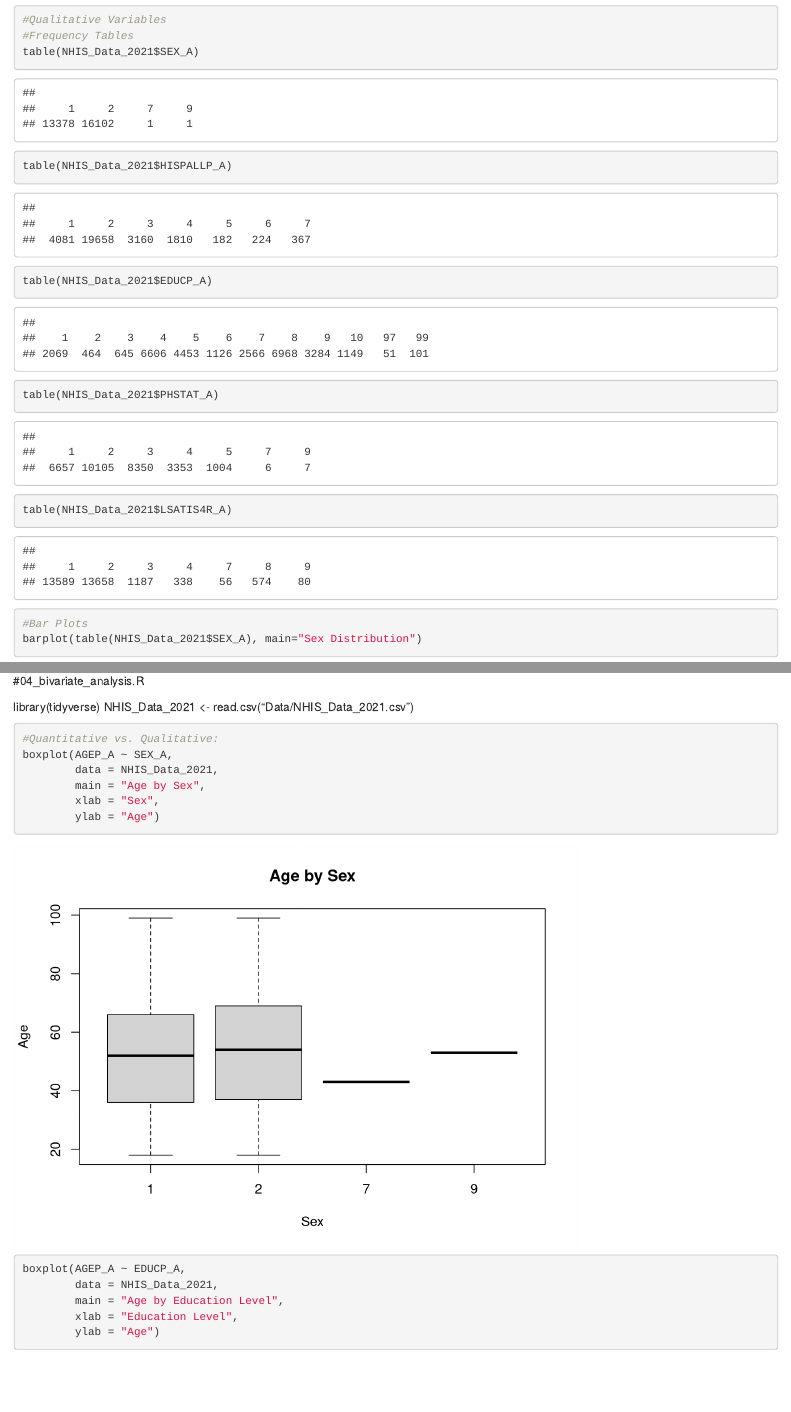
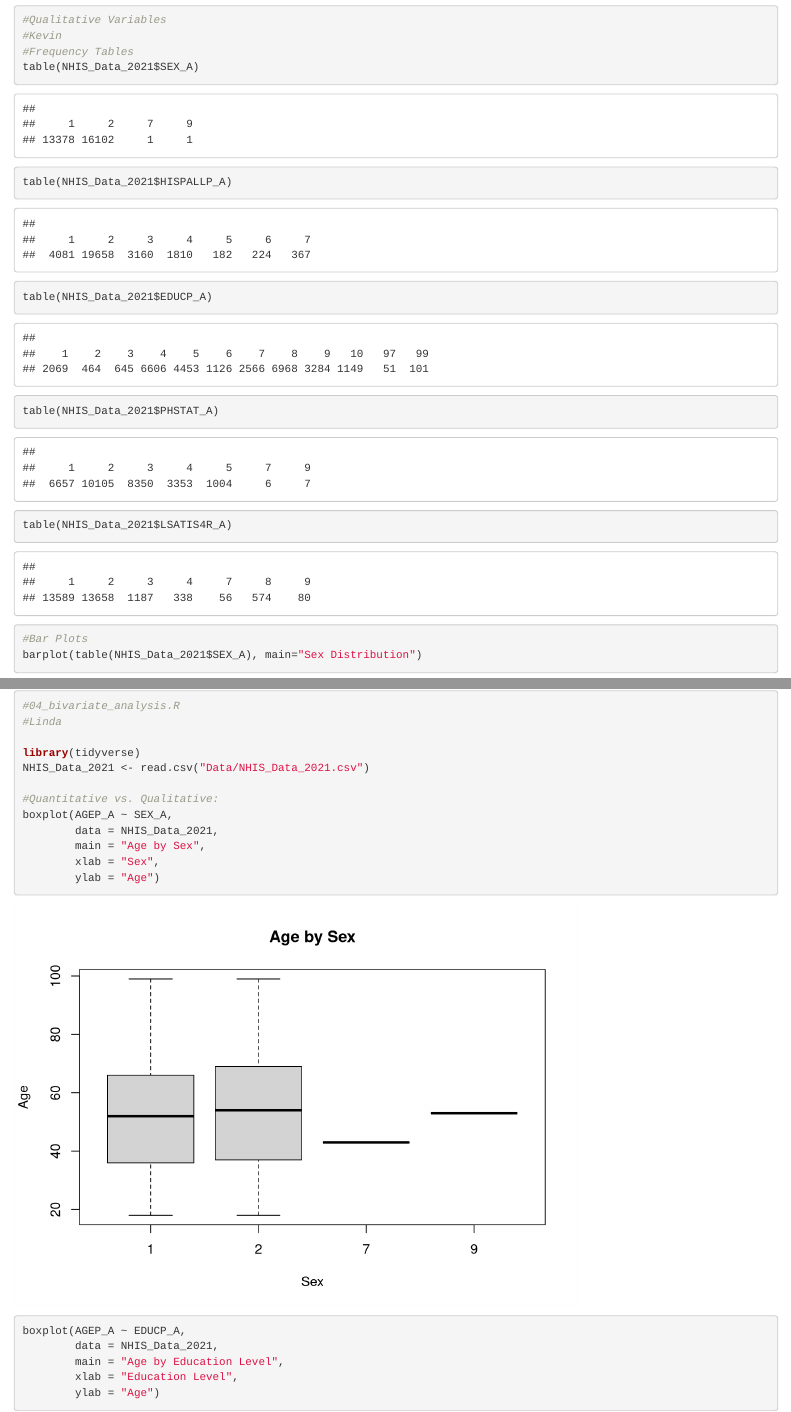
Before and after one commit to krolldawn/Spring26_Project2_Group8, an R Markdown document (Final_Report.rmd): the page in a window 1100 px wide, from 11920 px down, and a second part further down, joined at a grey line. Rendered offline with R 4.5, knitr and Pandoc, with nearby package versions.

Commit message:
Assigned annotations per member

````diff
--- a/Final_Report.rmd
+++ b/Final_Report.rmd
@@ -142,6 +142,7 @@ ggplot(NHIS_Data_2021, aes(y = HEIGHTTC_A)) +
 ```
 ```{r}
 #Qualitative Variables
+#Kevin
 #Frequency Tables
 table(NHIS_Data_2021$SEX_A)
 table(NHIS_Data_2021$HISPALLP_A)
@@ -245,8 +247,9 @@ ggplot(NHIS_Data_2021, aes(x = factor(LSATIS4R_A))) +
 #04_bivariate_analysis.R
+#Linda
 
 library(tidyverse)
 NHIS_Data_2021 <- read.csv("Data/NHIS_Data_2021.csv")
-```{r}
+
 #Quantitative vs. Qualitative:
 boxplot(AGEP_A ~ SEX_A,
         data = NHIS_Data_2021,
````
Also changed, not shown: Final_Report.rmd (1 more changed lines).
